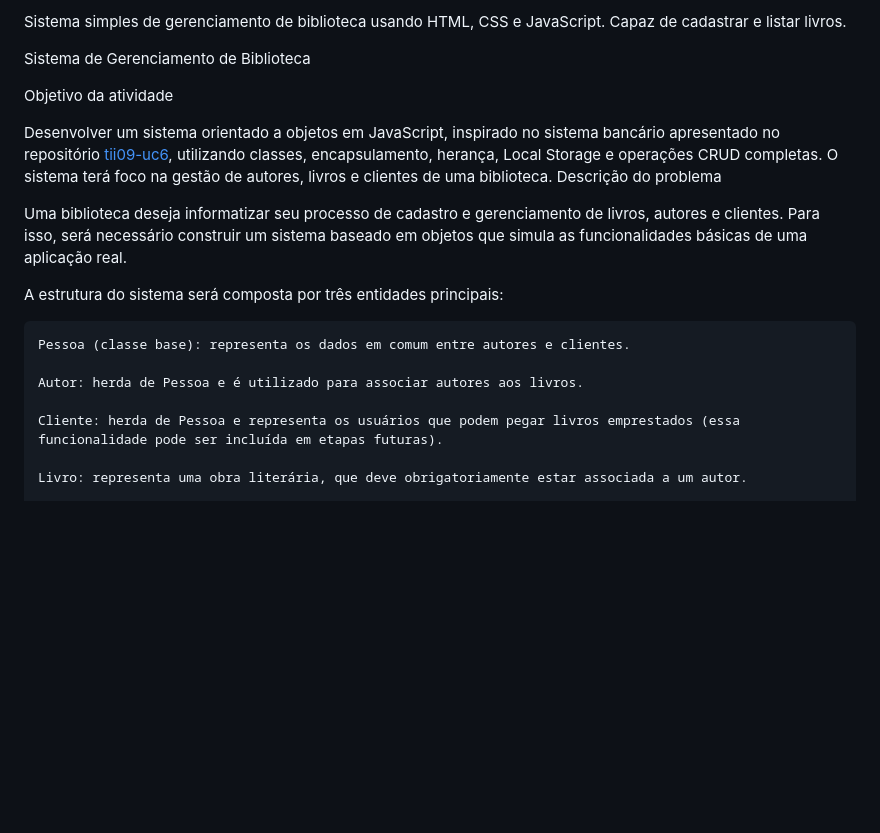
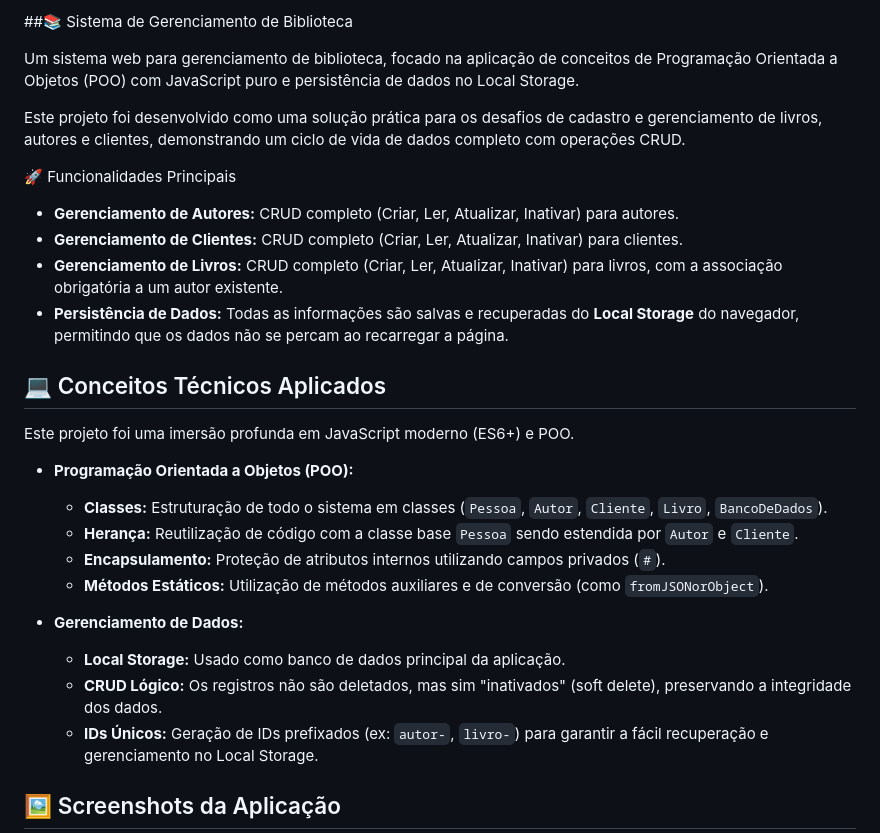
Before and after one commit to cesaraugusto-snc/projeto-sistema-biblioteca, a Markdown page: README.md, the part around one of its changes. Rendered like a GitHub page; blank space fills up the shorter version.

```diff
--- a/README.md
+++ b/README.md
@@ -1,21 +1,30 @@
-Sistema simples de gerenciamento de biblioteca usando HTML, CSS e JavaScript. Capaz de cadastrar e listar livros.
+##📚 Sistema de Gerenciamento de Biblioteca
 
-Sistema de Gerenciamento de Biblioteca
+Um sistema web para gerenciamento de biblioteca, focado na aplicação de conceitos de Programação Orientada a Objetos (POO) com JavaScript puro e persistência de dados no Local Storage.
 
- Objetivo da atividade
+Este projeto foi desenvolvido como uma solução prática para os desafios de cadastro e gerenciamento de livros, autores e clientes, demonstrando um ciclo de vida de dados completo com operações CRUD.
 
-Desenvolver um sistema orientado a objetos em JavaScript, inspirado no sistema bancário apresentado no repositório [tii09-uc6](https://github.com/aeciobrito/tii09-uc6/tree/main/projetos/bancario), utilizando classes, encapsulamento, herança, Local Storage e operações CRUD completas. O sistema terá foco na gestão de autores, livros e clientes de uma biblioteca.
-Descrição do problema
+🚀 Funcionalidades Principais
 
-Uma biblioteca deseja informatizar seu processo de cadastro e gerenciamento de livros, autores e clientes. Para isso, será necessário construir um sistema baseado em objetos que simula as funcionalidades básicas de uma aplicação real.
+* **Gerenciamento de Autores:** CRUD completo (Criar, Ler, Atualizar, Inativar) para autores.
+* **Gerenciamento de Clientes:** CRUD completo (Criar, Ler, Atualizar, Inativar) para clientes.
+* **Gerenciamento de Livros:** CRUD completo (Criar, Ler, Atualizar, Inativar) para livros, com a associação obrigatória a um autor existente.
+* **Persistência de Dados:** Todas as informações são salvas e recuperadas do **Local Storage** do navegador, permitindo que os dados não se percam ao recarregar a página.
 
-A estrutura do sistema será composta por três entidades principais:
+## 💻 Conceitos Técnicos Aplicados
 
-    Pessoa (classe base): representa os dados em comum entre autores e clientes.
+Este projeto foi uma imersão profunda em JavaScript moderno (ES6+) e POO.
 
-    Autor: herda de Pessoa e é utilizado para associar autores aos livros.
+* **Programação Orientada a Objetos (POO):**
+    * **Classes:** Estruturação de todo o sistema em classes (`Pessoa`, `Autor`, `Cliente`, `Livro`, `BancoDeDados`).
+    * **Herança:** Reutilização de código com a classe base `Pessoa` sendo estendida por `Autor` e `Cliente`.
+    * **Encapsulamento:** Proteção de atributos internos utilizando campos privados (`#`).
+    * **Métodos Estáticos:** Utilização de métodos auxiliares e de conversão (como `fromJSONorObject`).
 
-    Cliente: herda de Pessoa e representa os usuários que podem pegar livros emprestados (essa funcionalidade pode ser incluída em etapas futuras).
+* **Gerenciamento de Dados:**
+    * **Local Storage:** Usado como banco de dados principal da aplicação.
+    * **CRUD Lógico:** Os registros não são deletados, mas sim "inativados" (soft delete), preservando a integridade dos dados.
+    * **IDs Únicos:** Geração de IDs prefixados (ex: `autor-`, `livro-`) para garantir a fácil recuperação e gerenciamento no Local Storage.
 
-    Livro: representa uma obra literária, que deve obrigatoriamente estar associada a um autor.
+## 🖼️ Screenshots da Aplicação
 
```
Also changed, not shown: other parts of README.md (+26 -56 lines).
